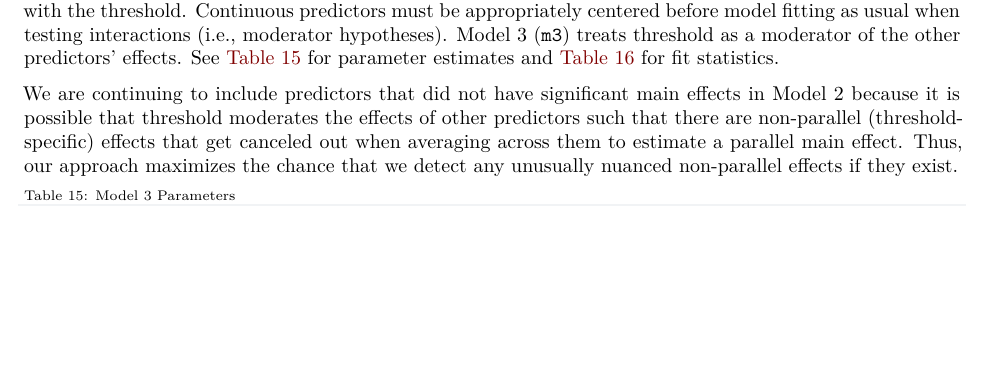
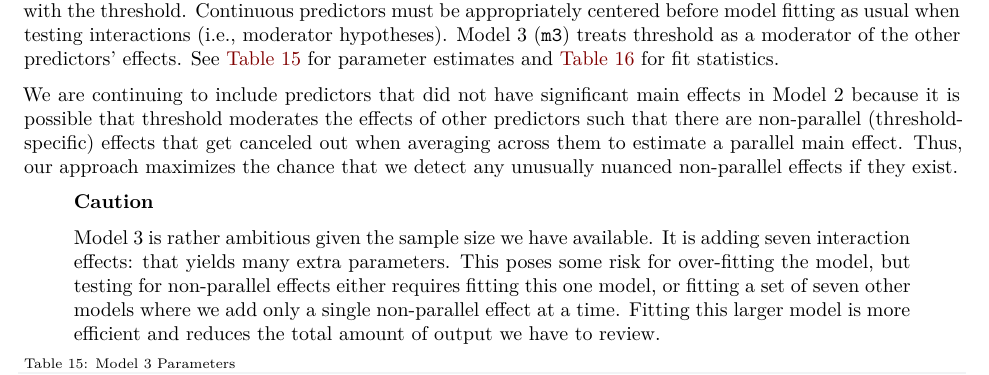
Before and after one commit to sjpierce/SANETPA, a Quarto document (scripts/SR_Model.qmd): part of page 11 of 16, cut so that both start at the same text, the shorter picture padded with empty space. Rendered offline with R 4.5, knitr and Pandoc in place of Quarto, then LaTeX, with nearby package versions; some code elsewhere in the file could not run offline.

Commit message:
Add callout about Model 3.

````diff
--- a/scripts/SR_Model.qmd
+++ b/scripts/SR_Model.qmd
@@ -842,6 +842,16 @@ effects that get canceled out when averaging across them to estimate a parallel
 main effect. Thus, our approach maximizes the chance that we detect any
 unusually nuanced non-parallel effects if they exist.
 
+::: {.callout-caution}
+Model 3 is rather ambitious given the sample size we have available. It is
+adding seven interaction effects: that yields many extra parameters. This poses
+some risk for over-fitting the model, but testing for non-parallel effects
+either requires fitting this one model, or fitting a set of seven other models
+where we add only a single non-parallel effect at a time. Fitting this larger
+model is more efficient and reduces the total amount of output we have to
+review.
+:::
+
 ```{r}
 #| label: tbl-params-m3
 #| tbl-cap: "Model 3 Parameters"
````
